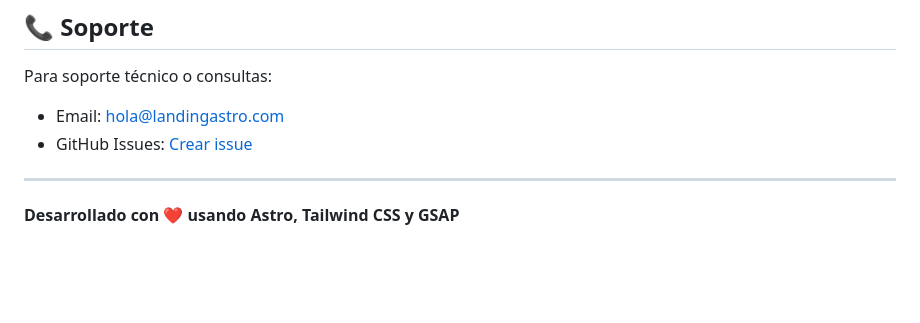
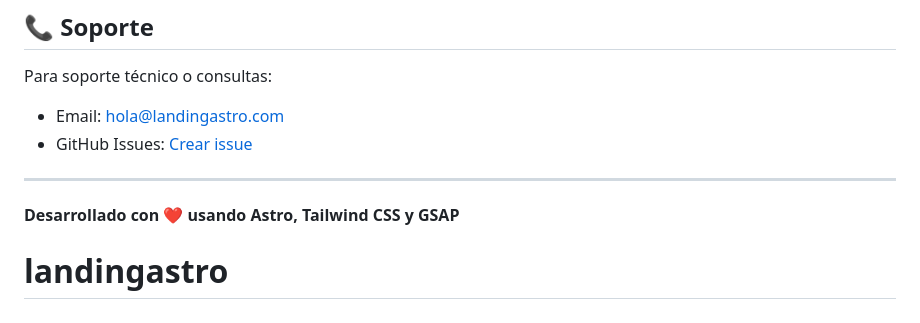
Before and after one commit to JLucianoSS/landingastro-1, a Markdown page: README.md, the part around the change. Rendered like a GitHub page; blank space fills up the shorter version.

```diff
--- a/README.md
+++ b/README.md
@@ -147,3 +147,4 @@ Para soporte técnico o consultas:
 ---
 
 **Desarrollado con ❤️ usando Astro, Tailwind CSS y GSAP**
+# landingastro
```
